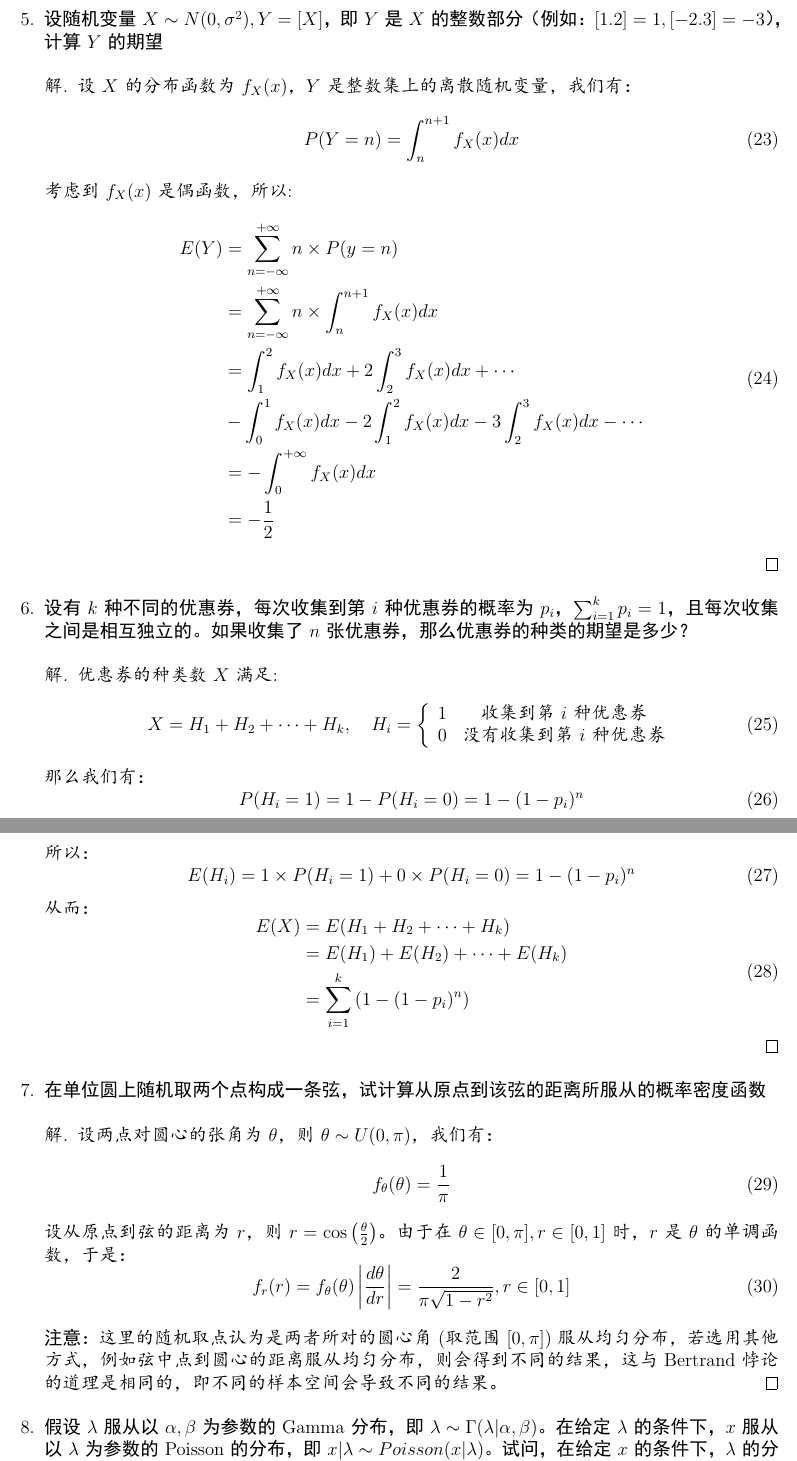
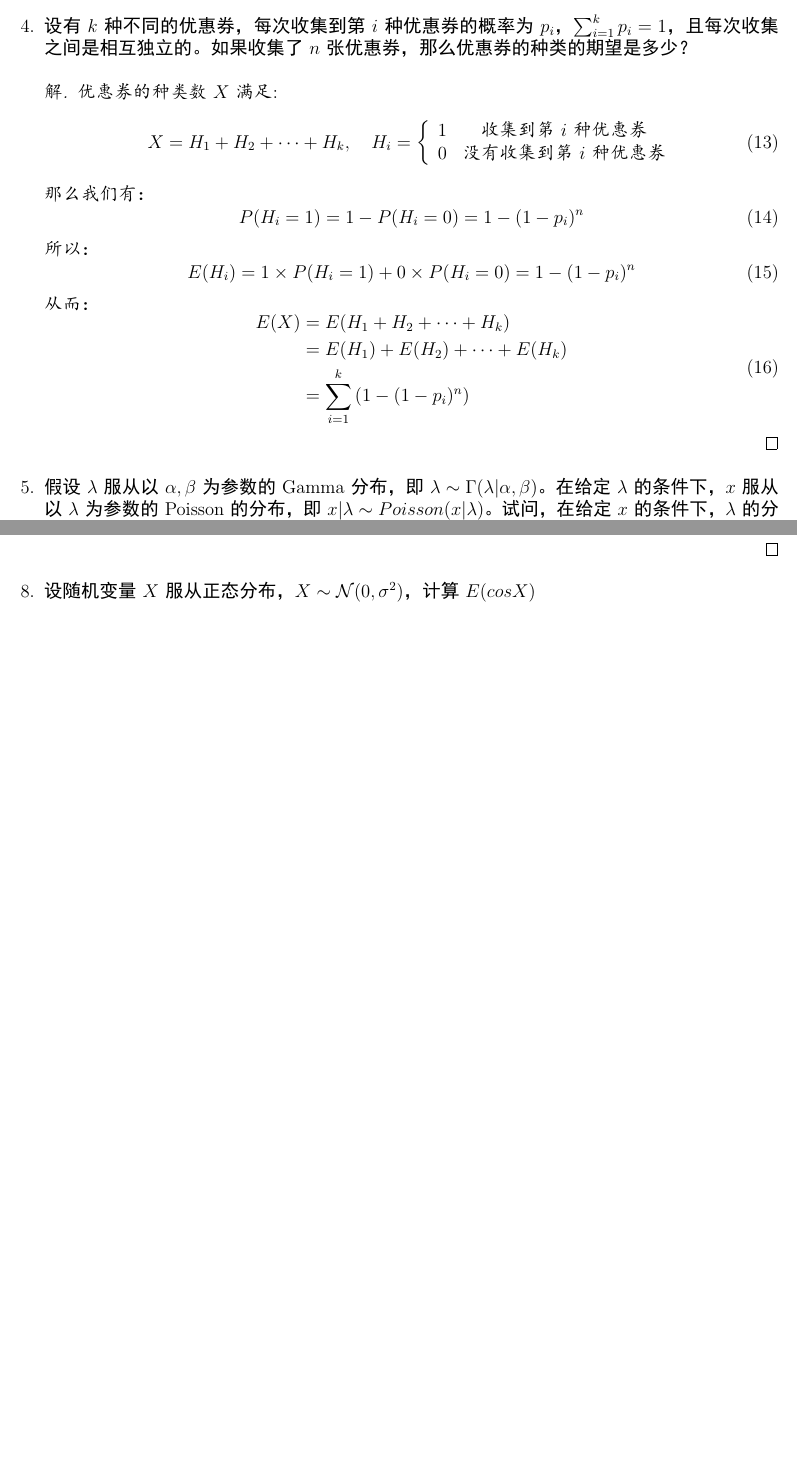
Before and after one commit to luoyt14/ProbabilityExercise, a LaTeX document (ex3/main.tex): two parts of pages 4 and 5 of 7 before the commit and two parts of pages 3 and 5 of 5 after it, joined at a grey line, cut so that both start at the same text, the shorter picture padded with empty space. The pictures show the PDF file ex3/main.pdf that the author committed with the source.

Commit message:
modify hw3

```diff
--- a/ex3/main.tex
+++ b/ex3/main.tex
@@ -31,6 +31,3 @@
 % ========== Begin answering questions here
 \begin{enumerate}
 
-\item {\hei 再次考虑“匹配”问题。$n$个人随机地选取帽子，试问恰好戴上了自己帽子的人数的期望和方差是多少。}
-
-\begin{proof}[解]
@@ -56,2 +33,0 @@
-	&=n\times \frac{1}{n} \\
-	&=1
@@ -77 +33,0 @@
-	P(H_iH_j=1)=1-P(H_iH_j=0)=\frac{1}{n(n-1)}
@@ -85 +33,0 @@
-	E(X^2)=n\times\frac{1}{n}+n(n-1)\times\frac{1}{n(n-1)}=2
@@ -175,24 +175,24 @@
 	\end{equation}
 \end{proof}
 
-\item {\hei 设随机变量$X\sim N(0,\sigma^2),Y=[X]$，即$Y$是$X$的整数部分（例如：$[1.2]=1,[-2.3]=-3$），计算$Y$的期望}
-\begin{proof}[解]
-	设$X$的分布函数为$f_X(x)$，$Y$是整数集上的离散随机变量，我们有：
-	\begin{equation}
-	P(Y=n)=\int_{n}^{n+1}f_X(x)dx
-	\end{equation}
-	考虑到$f_X(x)$是偶函数，所以:
-	\begin{equation}
-	\begin{aligned}
-	E(Y)&=\sum_{n=-\infty}^{+\infty}n\times P(y=n) \\
-	&=\sum_{n=-\infty}^{+\infty}n\times\int_{n}^{n+1}f_X(x)dx \\
-	&=\int_{1}^{2}f_X(x)dx+2\int_{2}^{3}f_X(x)dx+\cdots\\
-	&-\int_{0}^{1}f_X(x)dx-2\int_{1}^{2}f_X(x)dx-3\int_{2}^{3}f_X(x)dx-\cdots \\
-	&=-\int_{0}^{+\infty}f_X(x)dx \\
-	&=-\frac{1}{2}
-	\end{aligned}
-	\end{equation}
-\end{proof}
+%\item {\hei 设随机变量$X\sim N(0,\sigma^2),Y=[X]$，即$Y$是$X$的整数部分（例如：$[1.2]=1,[-2.3]=-3$），计算$Y$的期望}
+%\begin{proof}[解]
+%	设$X$的分布函数为$f_X(x)$，$Y$是整数集上的离散随机变量，我们有：
+%	\begin{equation}
+%	P(Y=n)=\int_{n}^{n+1}f_X(x)dx
+%	\end{equation}
+%	考虑到$f_X(x)$是偶函数，所以:
+%	\begin{equation}
+%	\begin{aligned}
+%	E(Y)&=\sum_{n=-\infty}^{+\infty}n\times P(y=n) \\
+%	&=\sum_{n=-\infty}^{+\infty}n\times\int_{n}^{n+1}f_X(x)dx \\
+%	&=\int_{1}^{2}f_X(x)dx+2\int_{2}^{3}f_X(x)dx+\cdots\\
+%	&-\int_{0}^{1}f_X(x)dx-2\int_{1}^{2}f_X(x)dx-3\int_{2}^{3}f_X(x)dx-\cdots \\
+%	&=-\int_{0}^{+\infty}f_X(x)dx \\
+%	&=-\frac{1}{2}
+%	\end{aligned}
+%	\end{equation}
+%\end{proof}
 
 \item {\hei 设有$k$种不同的优惠券，每次收集到第$i$种优惠券的概率为$p_i$，$\sum_{i=1}^kp_i=1$，且每次收集之间是相互独立的。如果收集了$n$张优惠券，那么优惠券的种类的期望是多少？}
 \begin{proof}[解]
@@ -223,19 +223,19 @@
 	\end{equation}
 \end{proof}
 
-\item {\hei 在单位圆上随机取两个点构成一条弦，试计算从原点到该弦的距离所服从的概率密度函数}
-\begin{proof}[解]
-	设两点对圆心的张角为$\theta$，则$\theta\sim U(0,\pi)$，我们有：
-	\begin{equation}
-	f_\theta(\theta)=\frac{1}{\pi}
-	\end{equation}
-	设从原点到弦的距离为$r$，则$r=\cos\left(\frac{\theta}{2}\right)$。由于在$\theta\in[0,\pi],r\in[0,1]$时，$r$是$\theta$的单调函数，于是：
-	\begin{equation}
-	f_r(r)=f_\theta(\theta)\left|\frac{d\theta}{dr}\right|=\frac{2}{\pi\sqrt{1-r^2}},r\in[0,1]
-	\end{equation}
-
-	{\hei 注意}：这里的随机取点认为是两者所对的圆心角(取范围$[0,\pi]$)服从均匀分布，若选用其他方式，例如弦中点到圆心的距离服从均匀分布，则会得到不同的结果，这与Bertrand悖论的道理是相同的，即不同的样本空间会导致不同的结果。
-\end{proof}
+%\item {\hei 在单位圆上随机取两个点构成一条弦，试计算从原点到该弦的距离所服从的概率密度函数}
+%\begin{proof}[解]
+%	设两点对圆心的张角为$\theta$，则$\theta\sim U(0,\pi)$，我们有：
+%	\begin{equation}
+%	f_\theta(\theta)=\frac{1}{\pi}
+%	\end{equation}
+%	设从原点到弦的距离为$r$，则$r=\cos\left(\frac{\theta}{2}\right)$。由于在$\theta\in[0,\pi],r\in[0,1]$时，$r$是$\theta$的单调函数，于是：
+%	\begin{equation}
+%	f_r(r)=f_\theta(\theta)\left|\frac{d\theta}{dr}\right|=\frac{2}{\pi\sqrt{1-r^2}},r\in[0,1]
+%	\end{equation}
+%
+%	{\hei 注意}：这里的随机取点认为是两者所对的圆心角(取范围$[0,\pi]$)服从均匀分布，若选用其他方式，例如弦中点到圆心的距离服从均匀分布，则会得到不同的结果，这与Bertrand悖论的道理是相同的，即不同的样本空间会导致不同的结果。
+%\end{proof}
 
 \item {\hei 假设$\lambda$服从以$\alpha,\beta$为参数的Gamma分布，即$\lambda\sim \Gamma(\lambda|\alpha,\beta)$。在给定$\lambda$的条件下，$x$服从以$\lambda$为参数的Poisson的分布，即$x|\lambda\sim Poisson(x|\lambda)$。试问，在给定$x$的条件下，$\lambda$的分布是什么？}
 \begin{proof}[解]
@@ -331,6 +331,8 @@
 	E(X)=\frac{1}{2}\left(m\left(1-e^{-\frac{\lambda}{m}}\right)+n\left(1-e^{-\frac{\lambda}{n}}\right)\right)
 	\end{equation}
 \end{proof}
+
+\item {\hei 设随机变量$X$服从正态分布，$X\sim \mathcal{N}(0,\sigma^2)$，计算$E(cos X)$}
 \end{enumerate}
 
 
```
Also changed, not shown: ex1/main.tex (+10 -10 lines), ex1/main.pdf, ex3/main.pdf, ex3/main.tex (109 more changed lines), 1 other file.
